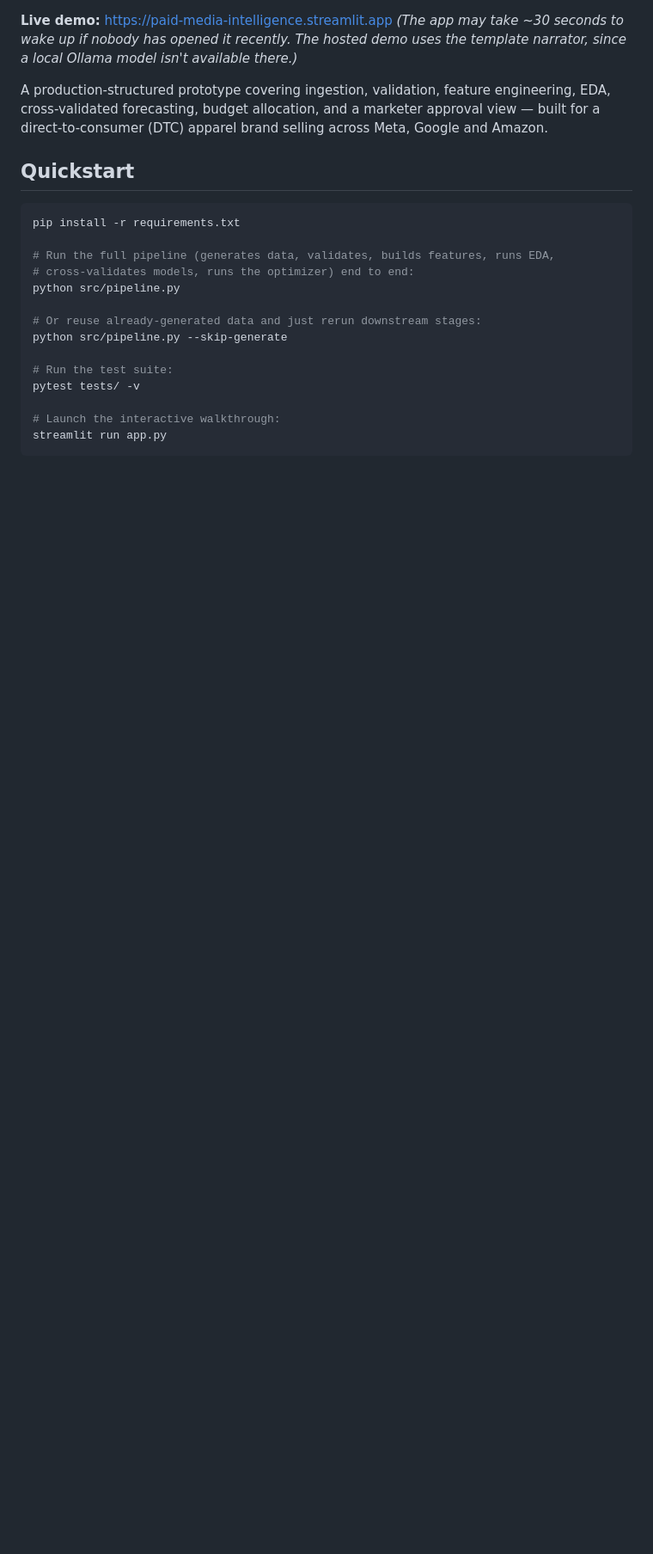
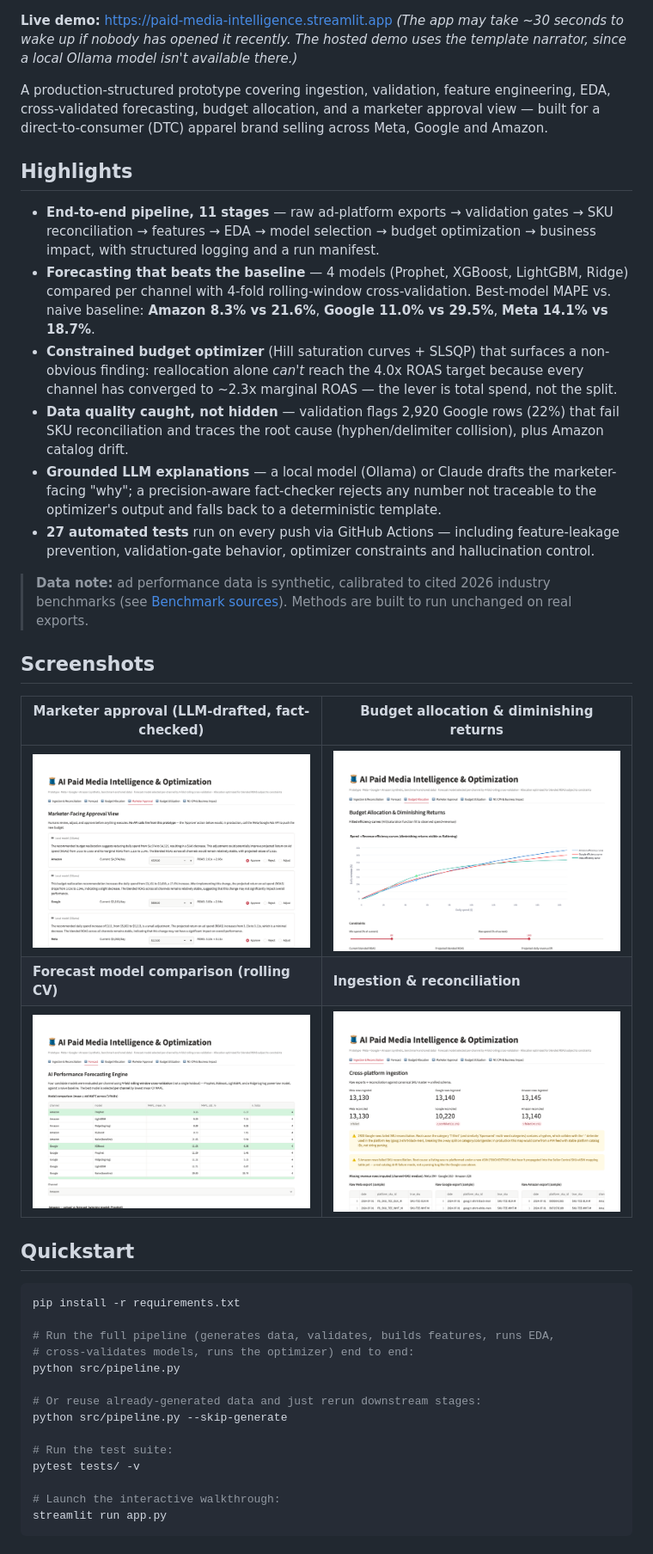
Before and after one commit to ayushimodi18/paid-media-intelligence, a Markdown page: README.md, the part around one of its changes. Shown at 86% size. Drawn GitHub-style; pictures changed too: docs/screenshots/01_ingestion.png (added), docs/screenshots/02_forecast.png (added), docs/screenshots/03_allocation.png (added); blank space fills up the shorter version.

```diff
--- a/README.md
+++ b/README.md
@@ -9,6 +11,25 @@ A production-structured prototype covering ingestion, validation, feature
 engineering, EDA, cross-validated forecasting, budget allocation, and a
 marketer approval view — built for a direct-to-consumer (DTC) apparel
 brand selling across Meta, Google and Amazon.
+
+## Highlights
+
+- **End-to-end pipeline, 11 stages** — raw ad-platform exports → validation gates → SKU reconciliation → features → EDA → model selection → budget optimization → business impact, with structured logging and a run manifest.
+- **Forecasting that beats the baseline** — 4 models (Prophet, XGBoost, LightGBM, Ridge) compared per channel with 4-fold rolling-window cross-validation. Best-model MAPE vs. naive baseline: **Amazon 8.3% vs 21.6%**, **Google 11.0% vs 29.5%**, **Meta 14.1% vs 18.7%**.
+- **Constrained budget optimizer** (Hill saturation curves + SLSQP) that surfaces a non-obvious finding: reallocation alone *can't* reach the 4.0x ROAS target because every channel has converged to ~2.3x marginal ROAS — the lever is total spend, not the split.
+- **Data quality caught, not hidden** — validation flags 2,920 Google rows (22%) that fail SKU reconciliation and traces the root cause (hyphen/delimiter collision), plus Amazon catalog drift.
+- **Grounded LLM explanations** — a local model (Ollama) or Claude drafts the marketer-facing "why"; a precision-aware fact-checker rejects any number not traceable to the optimizer's output and falls back to a deterministic template.
+- **27 automated tests** run on every push via GitHub Actions — including feature-leakage prevention, validation-gate behavior, optimizer constraints and hallucination control.
+
+> **Data note:** ad performance data is synthetic, calibrated to cited 2026 industry benchmarks (see [Benchmark sources](#benchmark-sources-compiled-july-2026)). Methods are built to run unchanged on real exports.
+
+## Screenshots
+
+| Marketer approval (LLM-drafted, fact-checked) | Budget allocation & diminishing returns |
+|---|---|
+| ![Marketer approval view](docs/screenshots/04_approval.png) | ![Budget allocation](docs/screenshots/03_allocation.png) |
+| **Forecast model comparison (rolling CV)** | **Ingestion & reconciliation** |
+| ![Forecast](docs/screenshots/02_forecast.png) | ![Ingestion](docs/screenshots/01_ingestion.png) |
 
 ## Quickstart
 
```
Also changed, not shown: other parts of README.md (+7 -5 lines), docs/screenshots/05_utilization.png (added), docs/screenshots/06_nc_cpa.png (added), 4 other files.
